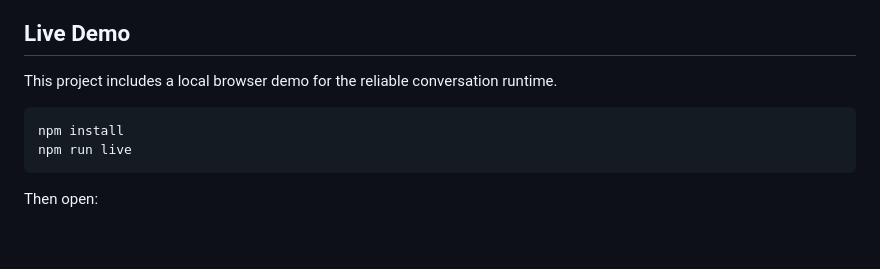
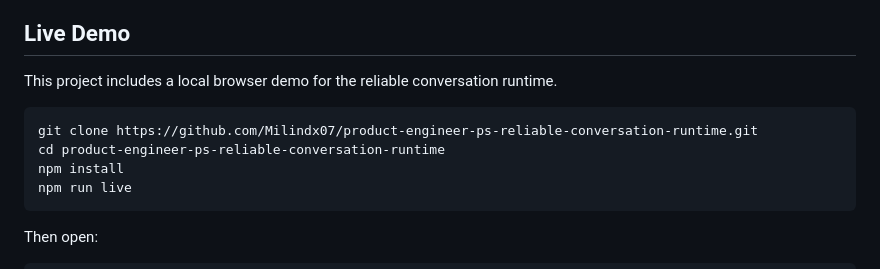
Before and after one commit to Milindx07/product-engineer-ps-reliable-conversation-runtime, a Markdown page: README.md, the part around the change. Rendered like a GitHub page; blank space fills up the shorter version.

Commit message:
Add clone and cd instructions for live demo

````diff
--- a/README.md
+++ b/README.md
@@ -20,6 +20,8 @@ npm run check
 This project includes a local browser demo for the reliable conversation runtime.
 
 ```bash
+git clone https://github.com/Milindx07/product-engineer-ps-reliable-conversation-runtime.git
+cd product-engineer-ps-reliable-conversation-runtime
 npm install
 npm run live
 ```
````
Also changed, not shown: SUBMISSION.md (+2 -0 lines).
